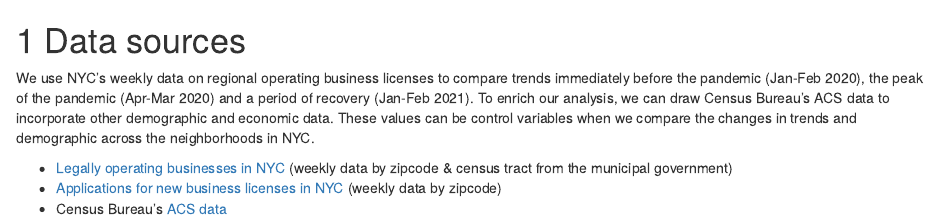
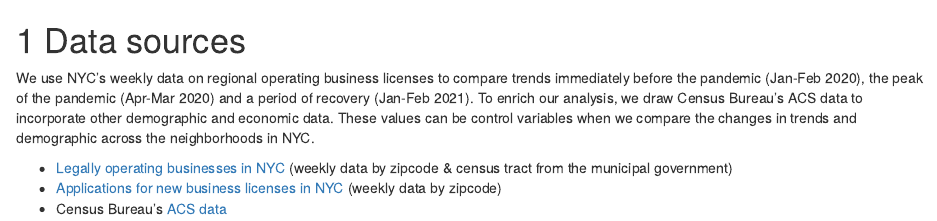
Before and after one commit to Xinzhe-Qi/nyc_after_covid19, an R Markdown document (02-data.Rmd): the page in a window 1100 px wide, from its top. Rendered offline with R 4.5, knitr and Pandoc, with nearby package versions; drawn as R Markdown's standard HTML page in place of the format the file asks for.

Commit message:
Change 02-data

```diff
--- a/02-data.Rmd
+++ b/02-data.Rmd
@@ -1,6 +1,6 @@
 # Data sources
 
-We use NYC’s weekly data on regional operating business licenses to compare trends immediately before the pandemic (Jan-Feb 2020), the peak of the pandemic (Apr-Mar 2020) and a period of recovery (Jan-Feb 2021). To enrich our analysis, we can draw Census Bureau’s ACS data to incorporate other demographic and economic data. These values can be control variables when we compare the changes in trends and demographic across the neighborhoods in NYC.
+We use NYC’s weekly data on regional operating business licenses to compare trends immediately before the pandemic (Jan-Feb 2020), the peak of the pandemic (Apr-Mar 2020) and a period of recovery (Jan-Feb 2021). To enrich our analysis, we draw Census Bureau’s ACS data to incorporate other demographic and economic data. These values can be control variables when we compare the changes in trends and demographic across the neighborhoods in NYC.
 
 - [Legally operating businesses in NYC](https://data.cityofnewyork.us/Business/Legally-Operating-Businesses/w7w3-xahh) (weekly data by zipcode & census tract from the municipal government)
 - [Applications for new business licenses in NYC](https://data.cityofnewyork.us/Business/License-Applications/ptev-4hud) (weekly data by zipcode)
```
